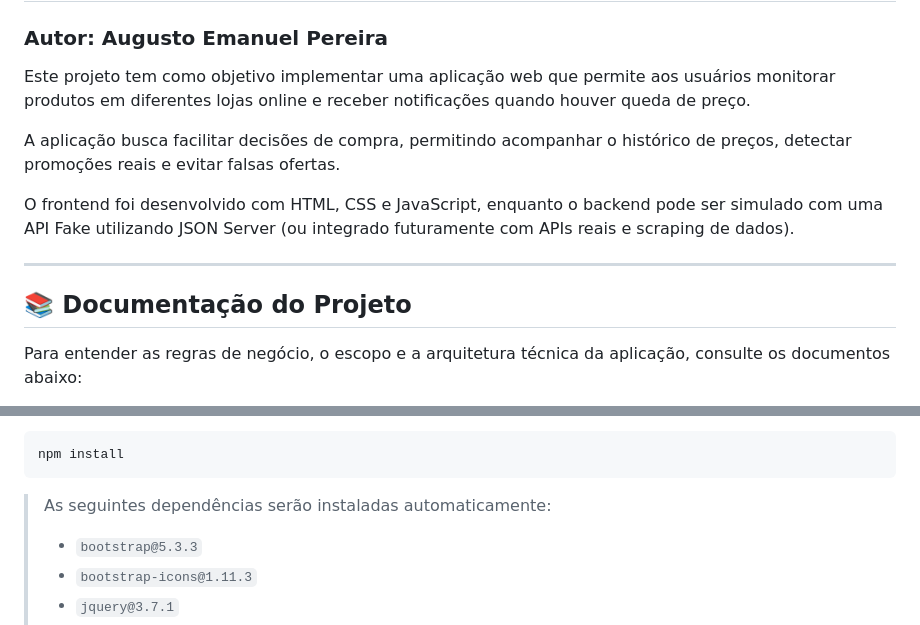
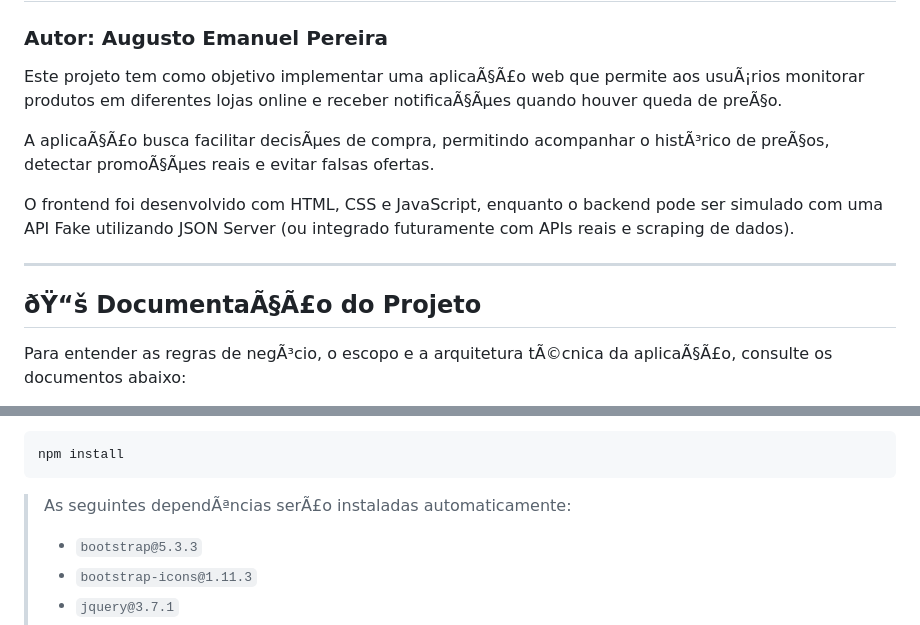
Before and after one commit to Xaugusto/price-watcher, a Markdown page: README.md, 2 parts joined by grey strips. GitHub-like rendering.

````diff
--- a/README.md
+++ b/README.md
@@ -3,15 +3,15 @@
 
 ### **Autor:** Augusto Emanuel Pereira
 
-Este projeto tem como objetivo implementar uma aplicação web que permite aos usuários monitorar produtos em diferentes lojas online e receber notificações quando houver queda de preço.
+Este projeto tem como objetivo implementar uma aplicaÃ§Ã£o web que permite aos usuÃ¡rios monitorar produtos em diferentes lojas online e receber notificaÃ§Ãµes quando houver queda de preÃ§o.
 
-A aplicação busca facilitar decisões de compra, permitindo acompanhar o histórico de preços, detectar promoções reais e evitar falsas ofertas.
+A aplicaÃ§Ã£o busca facilitar decisÃµes de compra, permitindo acompanhar o histÃ³rico de preÃ§os, detectar promoÃ§Ãµes reais e evitar falsas ofertas.
 
 O frontend foi desenvolvido com HTML, CSS e JavaScript, enquanto o backend pode ser simulado com uma API Fake utilizando JSON Server (ou integrado futuramente com APIs reais e scraping de dados).
 
 ---
 
-## 📚 Documentação do Projeto
+## ðŸ“š DocumentaÃ§Ã£o do Projeto
 
-Para entender as regras de negócio, o escopo e a arquitetura técnica da aplicação, consulte os documentos abaixo:
+Para entender as regras de negÃ³cio, o escopo e a arquitetura tÃ©cnica da aplicaÃ§Ã£o, consulte os documentos abaixo:
 
@@ -168,7 +160,7 @@ cd price-watcher
 npm install
 ```
 
-> As seguintes dependências serão instaladas automaticamente:
+> As seguintes dependÃªncias serÃ£o instaladas automaticamente:
 > - `bootstrap@5.3.3`
 > - `bootstrap-icons@1.11.3`
 > - `jquery@3.7.1`
````
Also changed, not shown: other parts of README.md (+83 -91 lines).
